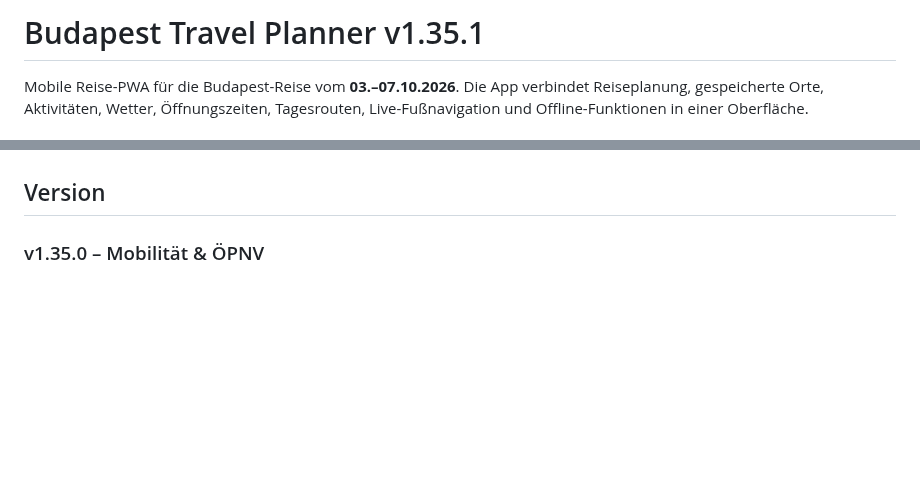
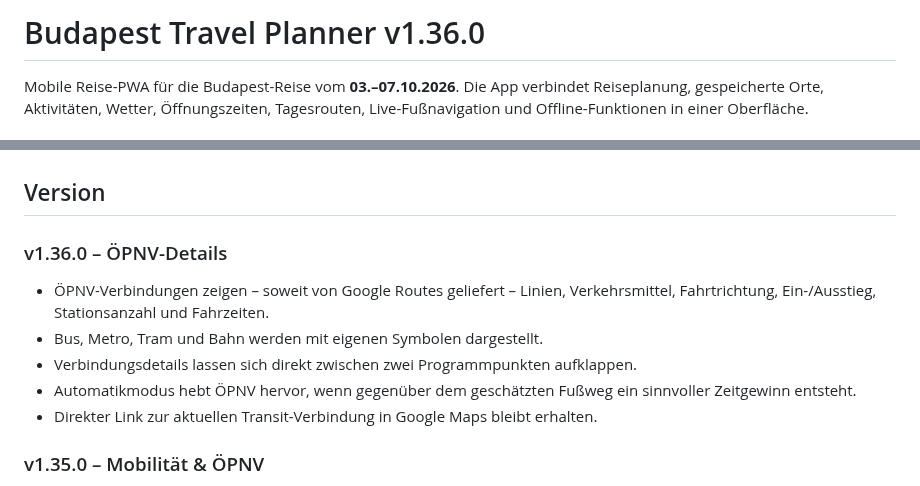
Before and after one commit to Tbischoff/Budapest_10_2026, a Markdown page: README.md, 2 parts joined by grey strips. Drawn GitHub-style; blank space fills up the shorter version.

Commit message:
Document v1.36.0 transit details

```diff
--- a/README.md
+++ b/README.md
@@ -1,4 +1,4 @@
-# Budapest Travel Planner v1.35.1
+# Budapest Travel Planner v1.36.0
 
 Mobile Reise-PWA für die Budapest-Reise vom **03.–07.10.2026**. Die App verbindet Reiseplanung, gespeicherte Orte, Aktivitäten, Wetter, Öffnungszeiten, Tagesrouten, Live-Fußnavigation und Offline-Funktionen in einer Oberfläche.
 
@@ -13,6 +13,15 @@ Mobile Reise-PWA für die Budapest-Reise vom **03.–07.10.2026**. Die App verbi
 - **Daten:** Supabase-Synchronisation für Orte, Reiseplanung und Aktivitäten.
 
 ## Version
+
+### v1.36.0 – ÖPNV-Details
+- ÖPNV-Verbindungen zeigen – soweit von Google Routes geliefert – Linien, Verkehrsmittel, Fahrtrichtung, Ein-/Ausstieg, Stationsanzahl und Fahrzeiten.
+- Bus, Metro, Tram und Bahn werden mit eigenen Symbolen dargestellt.
+- Verbindungsdetails lassen sich direkt zwischen zwei Programmpunkten aufklappen.
+- Automatikmodus hebt ÖPNV hervor, wenn gegenüber dem geschätzten Fußweg ein sinnvoller Zeitgewinn entsteht.
+- Direkter Link zur aktuellen Transit-Verbindung in Google Maps bleibt erhalten.
+
+
 
 ### v1.35.0 – Mobilität & ÖPNV
 - Tagesplanung mit Mobilitätsmodus ✨ Automatisch, 🚶 Zu Fuß oder 🚇 ÖPNV.
```
